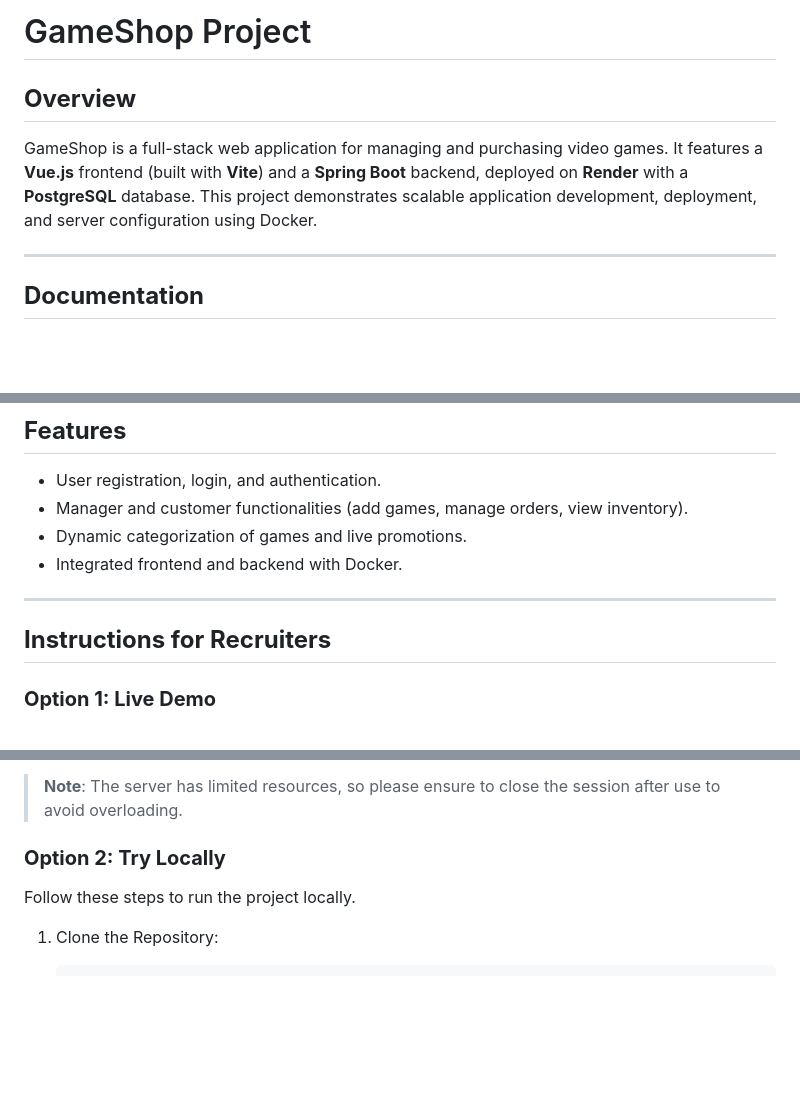
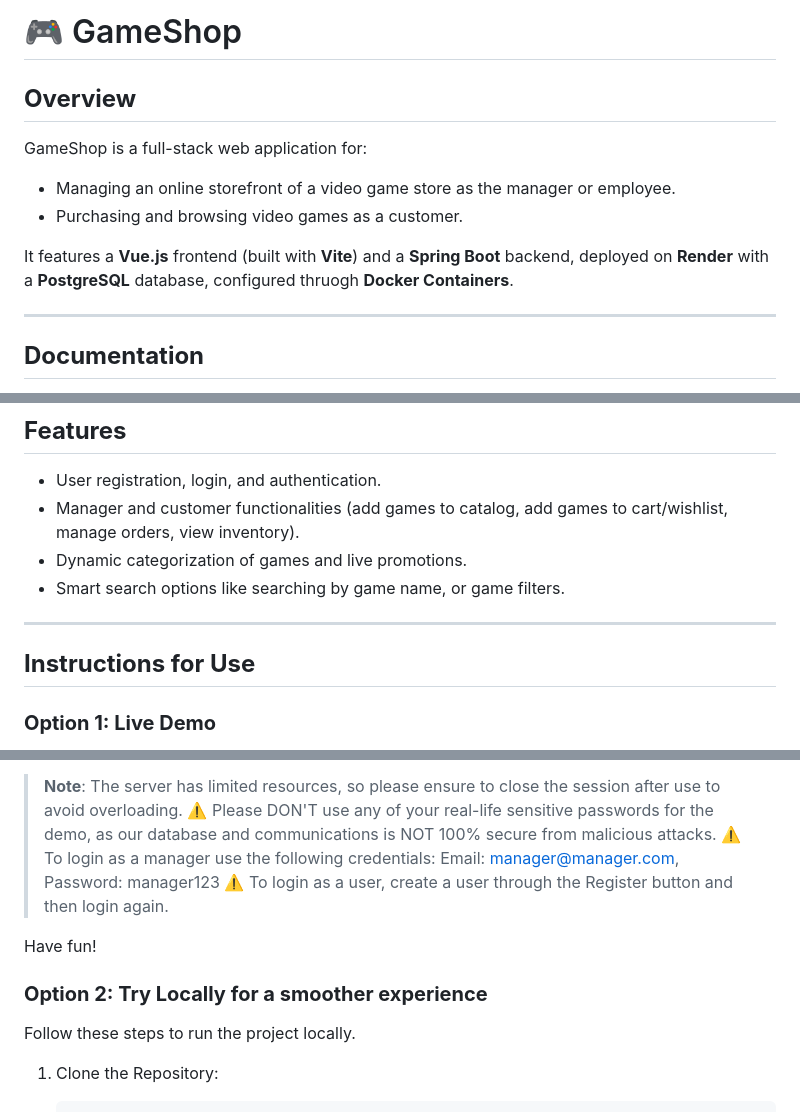
Before and after one commit to Nicolas-Saade/Game-Shop, a Markdown page: README.md, 3 parts joined by grey strips. Drawn GitHub-style; blank space fills up the shorter version.

```diff
--- a/README.md
+++ b/README.md
@@ -1,8 +1,12 @@
-# GameShop Project
+# 🎮 GameShop
 
 ## **Overview**
 
-GameShop is a full-stack web application for managing and purchasing video games. It features a **Vue.js** frontend (built with **Vite**) and a **Spring Boot** backend, deployed on **Render** with a **PostgreSQL** database. This project demonstrates scalable application development, deployment, and server configuration using Docker.
+GameShop is a full-stack web application for:
+- Managing an online storefront of a video game store as the manager or employee.
+- Purchasing and browsing video games as a customer.
+
+It features a **Vue.js** frontend (built with **Vite**) and a **Spring Boot** backend, deployed on **Render** with a **PostgreSQL** database, configured thruogh **Docker Containers**.
 
 ---
 
@@ -19,12 +23,12 @@ GameShop is a full-stack web application for managing and purchasing video games
 ## **Features**
 
 - User registration, login, and authentication.
-- Manager and customer functionalities (add games, manage orders, view inventory).
+- Manager and customer functionalities (add games to catalog, add games to cart/wishlist, manage orders, view inventory).
 - Dynamic categorization of games and live promotions.
-- Integrated frontend and backend with Docker.
+- Smart search options like searching by game name, or game filters.
 
 ---
 
-## **Instructions for Recruiters**
+## **Instructions for Use**
 
 ### **Option 1: Live Demo**
@@ -32,7 +36,12 @@ The live application is hosted on **Render**. You can access it here: [Live Demo
 
 > **Note**: The server has limited resources, so please ensure to close the session after use to avoid overloading.
+> ⚠️ Please DON'T use any of your real-life sensitive passwords for the demo, as our database and communications is NOT 100% secure from malicious attacks.
+> ⚠️ To login as a manager use the following credentials: Email: manager@manager.com, Password: manager123
+> ⚠️ To login as a user, create a user through the Register button and then login again.
 
-### **Option 2: Try Locally**
+Have fun!
+
+### **Option 2: Try Locally for a smoother experience**
 Follow these steps to run the project locally.
 
 1. Clone the Repository:
```
Also changed, not shown: other parts of README.md (+1 -1 lines).
